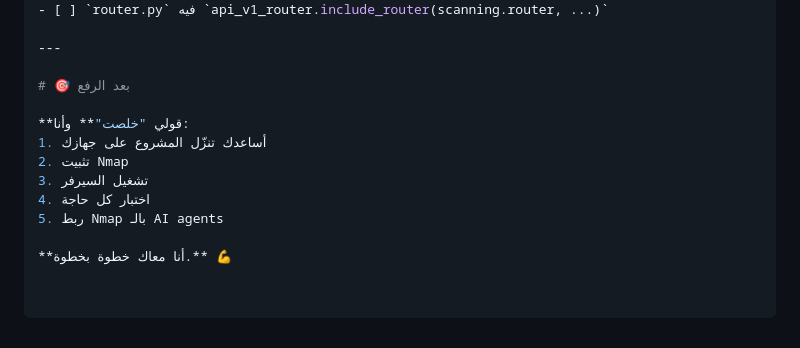
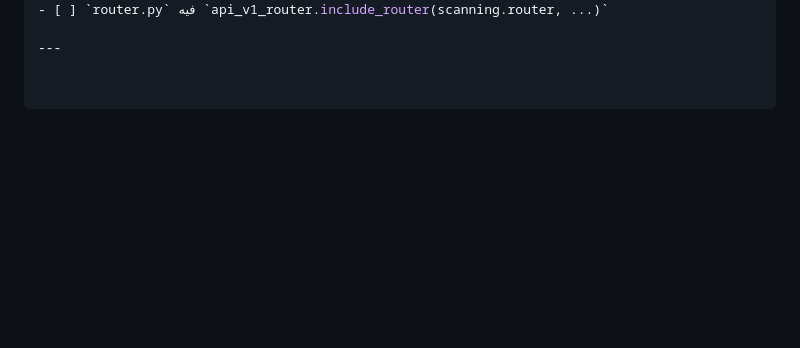
Before and after one commit to OmarGaafer/Cerberus-StrikeSuite, a Markdown page: tools/wrappers/NMAP_README.md, the part around the change. Drawn GitHub-style; blank space fills up the shorter version.

Commit message:
Remove deployment instructions from NMAP_README.md
Removed post-deployment instructions and checklist from NMAP_README.md.

```diff
--- a/tools/wrappers/NMAP_README.md
+++ b/tools/wrappers/NMAP_README.md
@@ -192,14 +192,3 @@ print(r.raw_xml)
 - [ ] `router.py` فيه `api_v1_router.include_router(scanning.router, ...)`
 
 ---
-
-# 🎯 بعد الرفع
-
-**قولي "خلصت"** وأنا:
-1. أساعدك تنزّل المشروع على جهازك
-2. تثبيت Nmap
-3. تشغيل السيرفر
-4. اختبار كل حاجة
-5. ربط Nmap بالـ AI agents
-
-**أنا معاك خطوة بخطوة.** 💪
```
